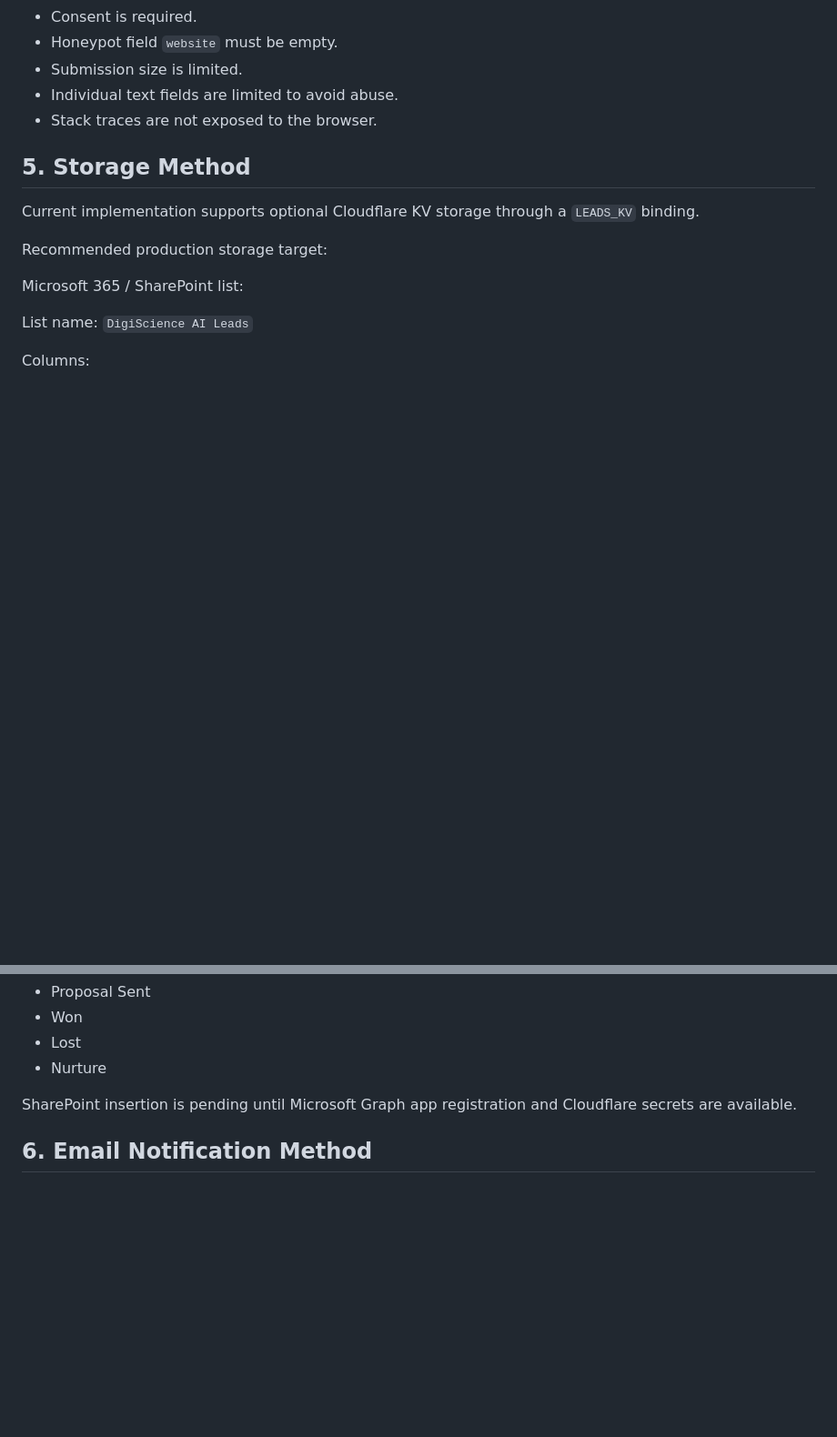
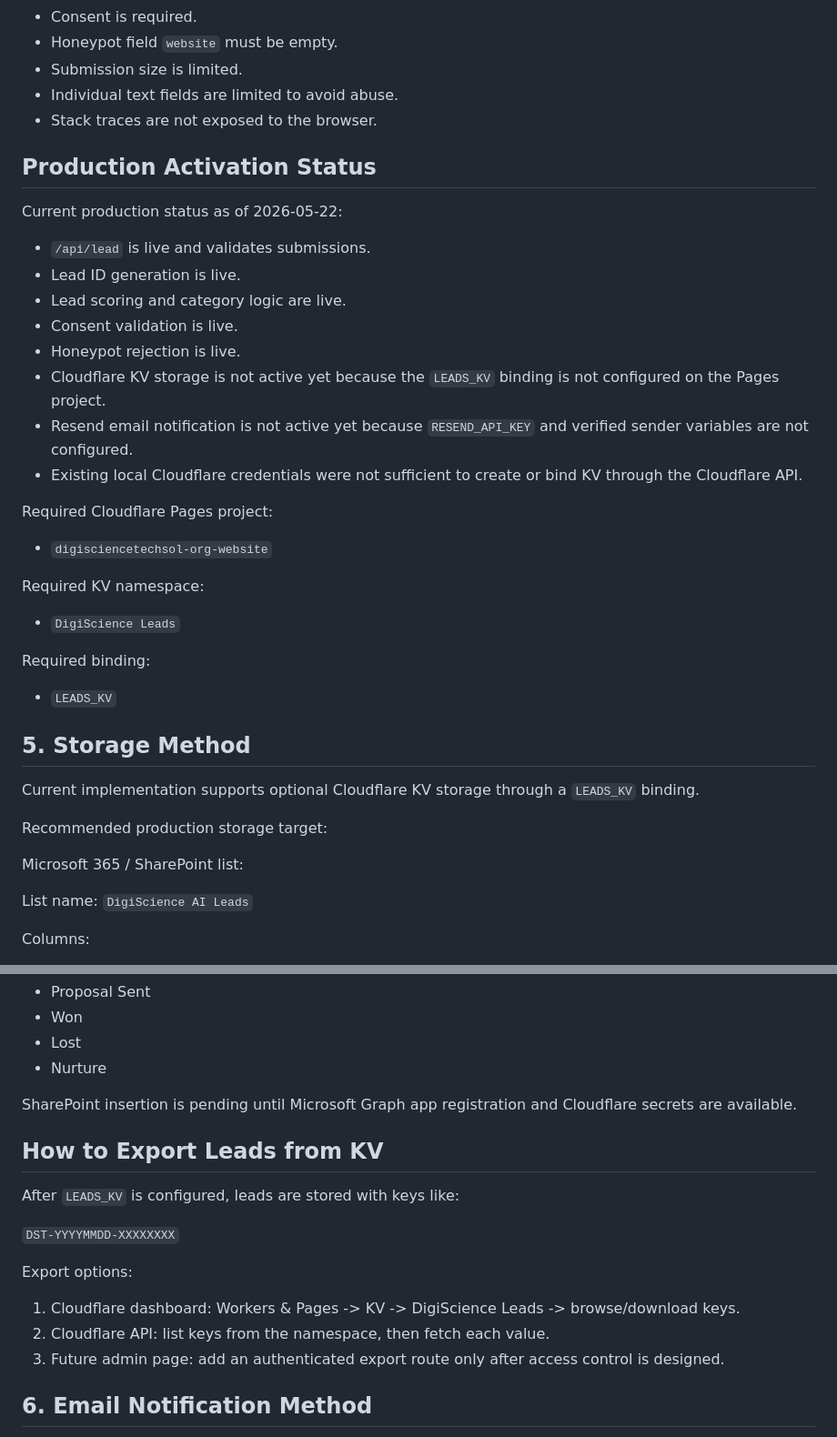
Before and after one commit to digiscience-techsol/website, a Markdown page: ops/lead-operations.md, 2 parts joined by grey strips. Shown at 91% size. Rendered like a GitHub page; blank space fills up the shorter version.

Commit message:
Document lead activation requirements

```diff
--- a/ops/lead-operations.md
+++ b/ops/lead-operations.md
@@ -58,6 +58,31 @@ If downstream storage or email is not configured, the frontend keeps the safe ma
 - Individual text fields are limited to avoid abuse.
 - Stack traces are not exposed to the browser.
 
+## Production Activation Status
+
+Current production status as of 2026-05-22:
+
+- `/api/lead` is live and validates submissions.
+- Lead ID generation is live.
+- Lead scoring and category logic are live.
+- Consent validation is live.
+- Honeypot rejection is live.
+- Cloudflare KV storage is not active yet because the `LEADS_KV` binding is not configured on the Pages project.
+- Resend email notification is not active yet because `RESEND_API_KEY` and verified sender variables are not configured.
+- Existing local Cloudflare credentials were not sufficient to create or bind KV through the Cloudflare API.
+
+Required Cloudflare Pages project:
+
+- `digisciencetechsol-org-website`
+
+Required KV namespace:
+
+- `DigiScience Leads`
+
+Required binding:
+
+- `LEADS_KV`
+
 ## 5. Storage Method
 
 Current implementation supports optional Cloudflare KV storage through a `LEADS_KV` binding.
@@ -107,6 +132,18 @@ Lead status options:
 
 SharePoint insertion is pending until Microsoft Graph app registration and Cloudflare secrets are available.
 
+## How to Export Leads from KV
+
+After `LEADS_KV` is configured, leads are stored with keys like:
+
+`DST-YYYYMMDD-XXXXXXXX`
+
+Export options:
+
+1. Cloudflare dashboard: Workers & Pages -> KV -> DigiScience Leads -> browse/download keys.
+2. Cloudflare API: list keys from the namespace, then fetch each value.
+3. Future admin page: add an authenticated export route only after access control is designed.
+
 ## 6. Email Notification Method
 
 The endpoint supports notification through Resend when these Cloudflare environment variables are configured:
```
Also changed, not shown: other parts of ops/lead-operations.md (+17 -0 lines).
